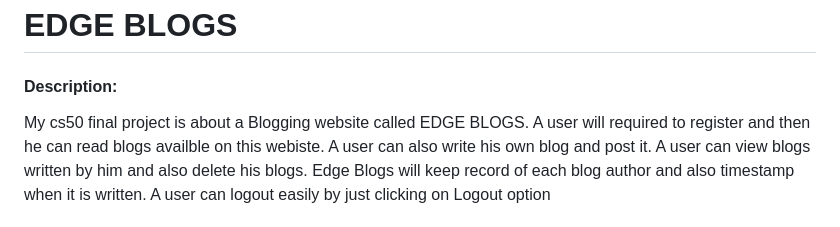
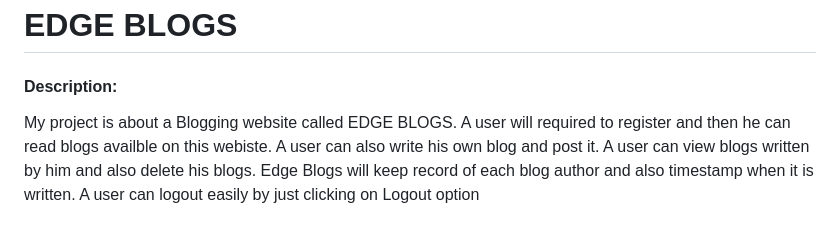
Before and after one commit to Muhammadfahid12/Edge-Blogs, a Markdown page: README.md, the part around the change. GitHub-like rendering.

```diff
--- a/README.md
+++ b/README.md
@@ -1,7 +1,7 @@
 # EDGE BLOGS
 
 #### Description:
-My cs50 final project is about a Blogging website called EDGE BLOGS.
+My project is about a Blogging website called EDGE BLOGS.
 A user will required to register and then he can read blogs availble on this webiste.
 A user can also write his own blog and post it.
 A user can view blogs written by him and also delete his blogs.
```
